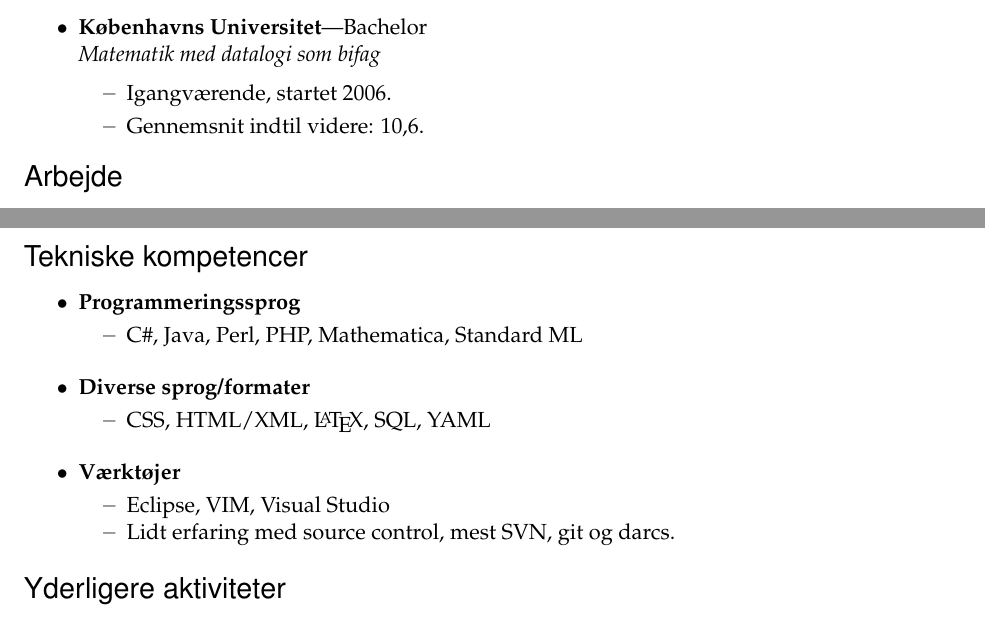
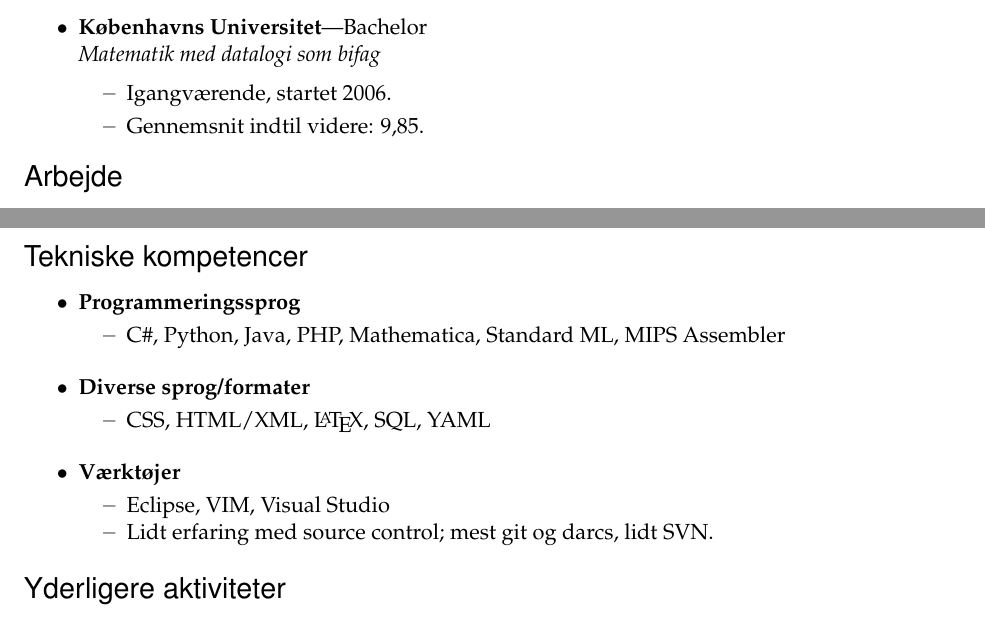
Before and after one commit to Eckankar/resume, a LaTeX CV (resume.tex): two parts of the page, joined at a grey line, cut so that both start at the same text. Compiled offline with pdfLaTeX.

Commit message:
Opdatér lidt.

```diff
--- a/resume.tex
+++ b/resume.tex
@@ -108,7 +108,7 @@
 
 	\begin{ressubsec}{Københavns Universitet}{Bachelor}{Matematik med datalogi som bifag}
 		\ressubitem{Igangværende, startet 2006.}
-		\ressubitem{Gennemsnit indtil videre: 10,6.}
+		\ressubitem{Gennemsnit indtil videre: 9,85.}
 	\end{ressubsec}
 
 \end{ressection}
@@ -135,7 +135,7 @@
 
 \begin{ressection}{Tekniske kompetencer}
 	\begin{reslist}{Programmeringssprog}
-		\resitem{C\#, Java, Perl, PHP, Mathematica, Standard ML}
+		\resitem{C\#, Python, Java, PHP, Mathematica, Standard ML, MIPS Assembler}
 	\end{reslist}
 
 	\begin{reslist}{Diverse sprog/formater}
@@ -144,7 +144,7 @@
 
 	\begin{reslist}{Værktøjer}
 		\resitem{Eclipse, VIM, Visual Studio}
-		\resitem{Lidt erfaring med source control, mest SVN, git og darcs.}
+		\resitem{Lidt erfaring med source control; mest git og darcs, lidt SVN.}
 	\end{reslist}
 \end{ressection}
 
```
Also changed, not shown: resume.pdf.
